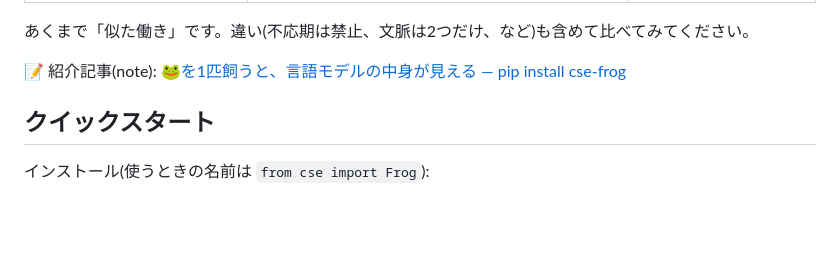
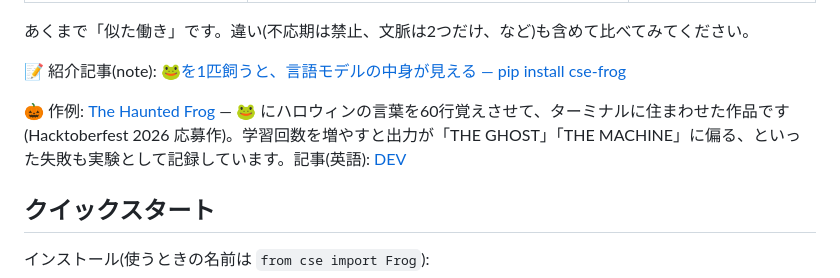
Before and after one commit to kagioneko/cse-frog, a Markdown page: README.md, the part around the change. Drawn GitHub-style; blank space fills up the shorter version.

Commit message:
README: link to The Haunted Frog (made with cse-frog)

```diff
--- a/README.md
+++ b/README.md
@@ -46,6 +46,8 @@ cse も同じで、言語モデルの**基本の流れ(覚える → 点数 →
 あくまで「似た働き」です。違い(不応期は禁止、文脈は2つだけ、など)も含めて比べてみてください。
 
 📝 紹介記事(note): [🐸を1匹飼うと、言語モデルの中身が見える ― pip install cse-frog](https://note.com/emilia_lab/n/ne9082f0193a7)
+
+🎃 作例: [The Haunted Frog](https://github.com/kagioneko/the-haunted-frog) — 🐸 にハロウィンの言葉を60行覚えさせて、ターミナルに住まわせた作品です(Hacktoberfest 2026 応募作)。学習回数を増やすと出力が「THE GHOST」「THE MACHINE」に偏る、といった失敗も実験として記録しています。記事(英語): [DEV](https://dev.to/sakiha6720/i-taught-a-tiny-open-source-language-model-to-speak-halloween-meet-the-haunted-frog-1phf)
 
 ## クイックスタート
 インストール(使うときの名前は `from cse import Frog`):
```
